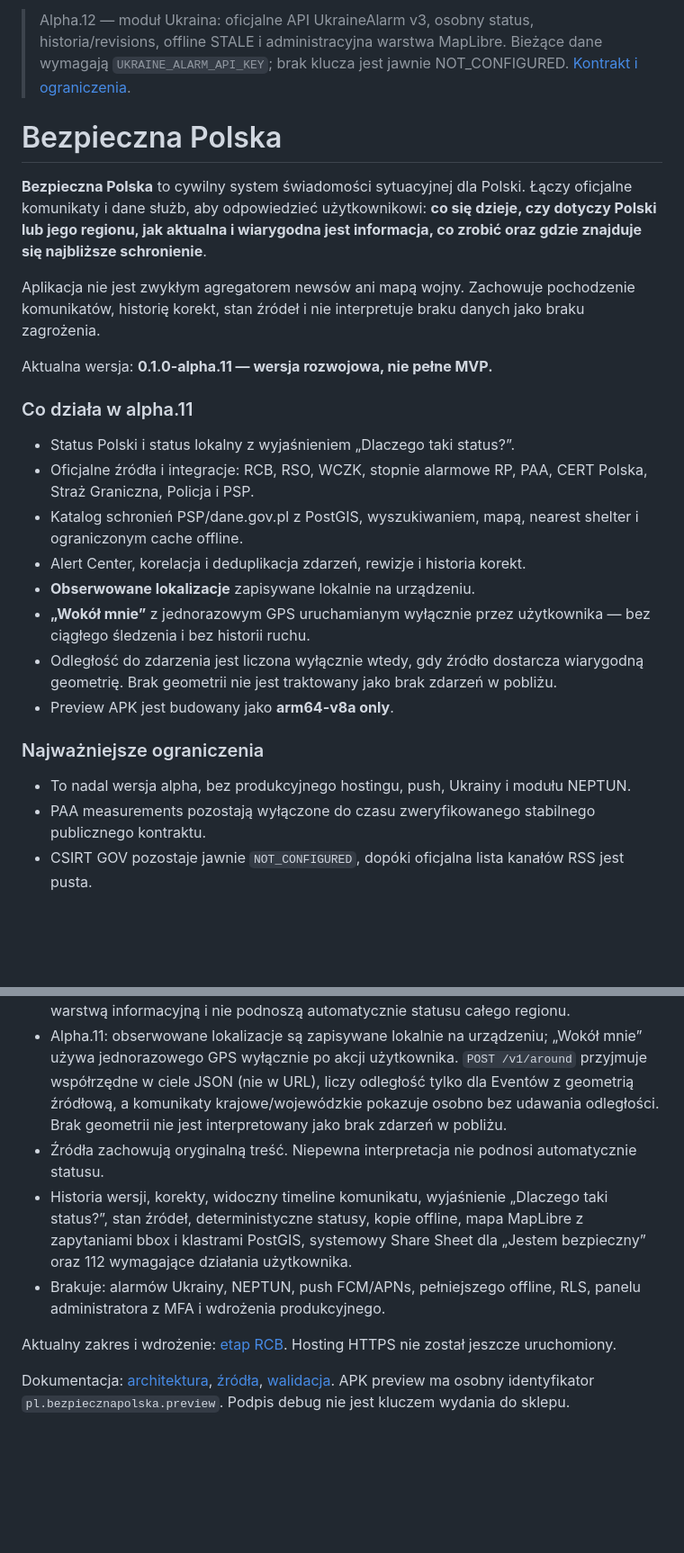
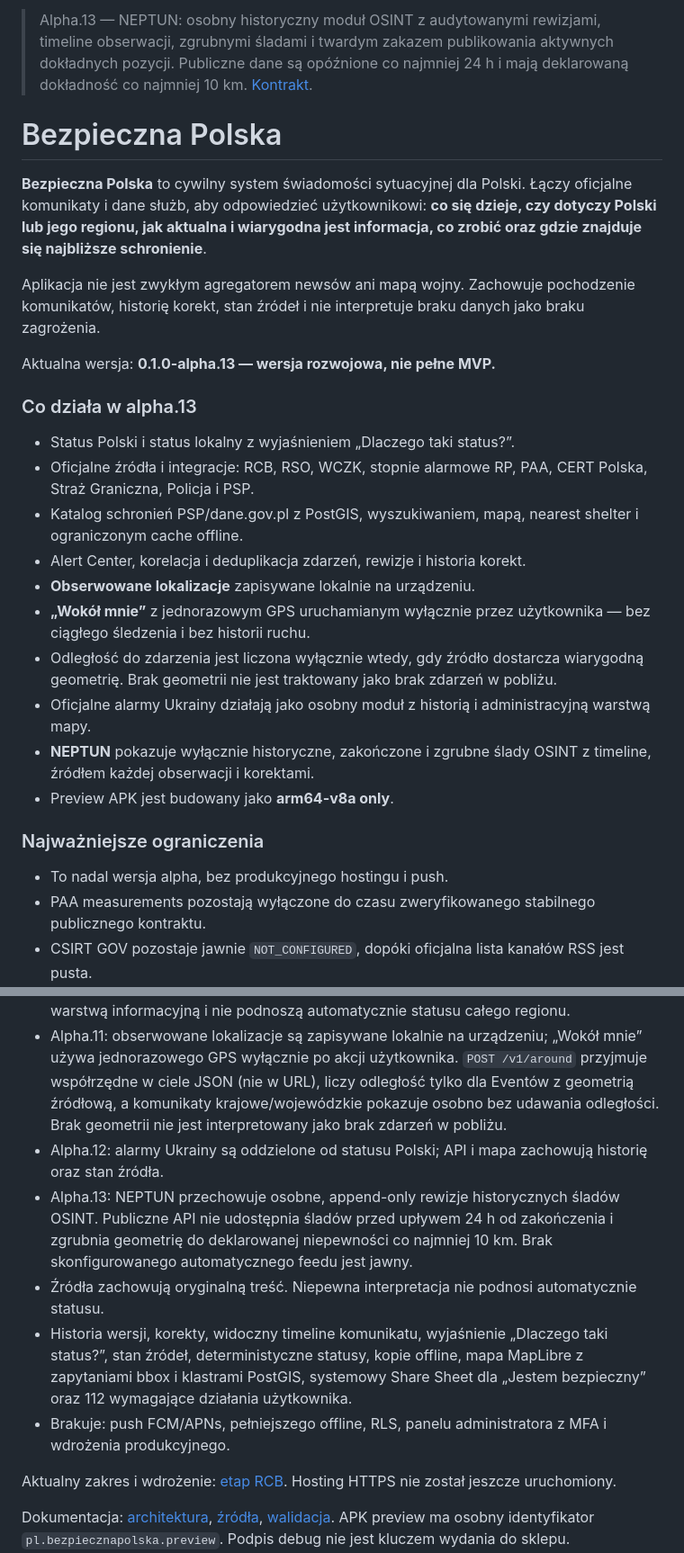
Before and after one commit to mmaatteusz/bezpieczna-polska, a Markdown page: README.md, 2 parts joined by grey strips. Shown at 90% size. Drawn GitHub-style; blank space fills up the shorter version.

Commit message:
Refresh project description for alpha.13

```diff
--- a/README.md
+++ b/README.md
@@ -1,4 +1,4 @@
-> Alpha.12 — moduł Ukraina: oficjalne API UkraineAlarm v3, osobny status, historia/revisions, offline STALE i administracyjna warstwa MapLibre. Bieżące dane wymagają `UKRAINE_ALARM_API_KEY`; brak klucza jest jawnie NOT_CONFIGURED. [Kontrakt i ograniczenia](docs/ALPHA12_UKRAINE.md).
+> Alpha.13 — NEPTUN: osobny historyczny moduł OSINT z audytowanymi rewizjami, timeline obserwacji, zgrubnymi śladami i twardym zakazem publikowania aktywnych dokładnych pozycji. Publiczne dane są opóźnione co najmniej 24 h i mają deklarowaną dokładność co najmniej 10 km. [Kontrakt](docs/ALPHA13_NEPTUN.md).
 
 # Bezpieczna Polska
 
@@ -6,9 +6,9 @@
 
 Aplikacja nie jest zwykłym agregatorem newsów ani mapą wojny. Zachowuje pochodzenie komunikatów, historię korekt, stan źródeł i nie interpretuje braku danych jako braku zagrożenia.
 
-Aktualna wersja: **0.1.0-alpha.11 — wersja rozwojowa, nie pełne MVP.**
+Aktualna wersja: **0.1.0-alpha.13 — wersja rozwojowa, nie pełne MVP.**
 
-### Co działa w alpha.11
+### Co działa w alpha.13
 
 - Status Polski i status lokalny z wyjaśnieniem „Dlaczego taki status?”.
 - Oficjalne źródła i integracje: RCB, RSO, WCZK, stopnie alarmowe RP, PAA, CERT Polska, Straż Graniczna, Policja i PSP.
@@ -17,11 +17,13 @@ Aktualna wersja: **0.1.0-alpha.11 — wersja rozwojowa, nie pełne MVP.**
 - **Obserwowane lokalizacje** zapisywane lokalnie na urządzeniu.
 - **„Wokół mnie”** z jednorazowym GPS uruchamianym wyłącznie przez użytkownika — bez ciągłego śledzenia i bez historii ruchu.
 - Odległość do zdarzenia jest liczona wyłącznie wtedy, gdy źródło dostarcza wiarygodną geometrię. Brak geometrii nie jest traktowany jako brak zdarzeń w pobliżu.
+- Oficjalne alarmy Ukrainy działają jako osobny moduł z historią i administracyjną warstwą mapy.
+- **NEPTUN** pokazuje wyłącznie historyczne, zakończone i zgrubne ślady OSINT z timeline, źródłem każdej obserwacji i korektami.
 - Preview APK jest budowany jako **arm64-v8a only**.
 
 ### Najważniejsze ograniczenia
 
-- To nadal wersja alpha, bez produkcyjnego hostingu, push, Ukrainy i modułu NEPTUN.
+- To nadal wersja alpha, bez produkcyjnego hostingu i push.
 - PAA measurements pozostają wyłączone do czasu zweryfikowanego stabilnego publicznego kontraktu.
 - CSIRT GOV pozostaje jawnie `NOT_CONFIGURED`, dopóki oficjalna lista kanałów RSS jest pusta.
 - Część źródeł jest ograniczona do publikacji publicznych i nie stanowi pełnego operacyjnego rejestru zdarzeń.
@@ -67,9 +69,11 @@ Bez backendu aplikacja pokazuje brak danych. Nie korzysta bezpośrednio z API os
 - Straż Graniczna: oficjalne Aktualności są filtrowane konserwatywnie do operacyjnych informacji o zamknięciach, ograniczeniach, kontrolach i utrudnieniach granicznych; zwykłe newsy służbowe są odrzucane.
 - Policja / PSP: oficjalny RSS Aktualności Policji oraz centralne Aktualności KG PSP są filtrowane do istotnych zdarzeń sytuacyjnych (m.in. duże pożary, eksplozje, HAZMAT, rozległe ratownictwo i poważne bezpieczeństwo publiczne). Publikacje służb są osobną warstwą informacyjną i nie podnoszą automatycznie statusu całego regionu.
 - Alpha.11: obserwowane lokalizacje są zapisywane lokalnie na urządzeniu; „Wokół mnie” używa jednorazowego GPS wyłącznie po akcji użytkownika. `POST /v1/around` przyjmuje współrzędne w ciele JSON (nie w URL), liczy odległość tylko dla Eventów z geometrią źródłową, a komunikaty krajowe/wojewódzkie pokazuje osobno bez udawania odległości. Brak geometrii nie jest interpretowany jako brak zdarzeń w pobliżu.
+- Alpha.12: alarmy Ukrainy są oddzielone od statusu Polski; API i mapa zachowują historię oraz stan źródła.
+- Alpha.13: NEPTUN przechowuje osobne, append-only rewizje historycznych śladów OSINT. Publiczne API nie udostępnia śladów przed upływem 24 h od zakończenia i zgrubnia geometrię do deklarowanej niepewności co najmniej 10 km. Brak skonfigurowanego automatycznego feedu jest jawny.
 - Źródła zachowują oryginalną treść. Niepewna interpretacja nie podnosi automatycznie statusu.
 - Historia wersji, korekty, widoczny timeline komunikatu, wyjaśnienie „Dlaczego taki status?”, stan źródeł, deterministyczne statusy, kopie offline, mapa MapLibre z zapytaniami bbox i klastrami PostGIS, systemowy Share Sheet dla „Jestem bezpieczny” oraz 112 wymagające działania użytkownika.
-- Brakuje: alarmów Ukrainy, NEPTUN, push FCM/APNs, pełniejszego offline, RLS, panelu administratora z MFA i wdrożenia produkcyjnego.
+- Brakuje: push FCM/APNs, pełniejszego offline, RLS, panelu administratora z MFA i wdrożenia produkcyjnego.
 
 Aktualny zakres i wdrożenie: [etap RCB](docs/RCB_STAGE.md). Hosting HTTPS nie został jeszcze uruchomiony.
 
```
